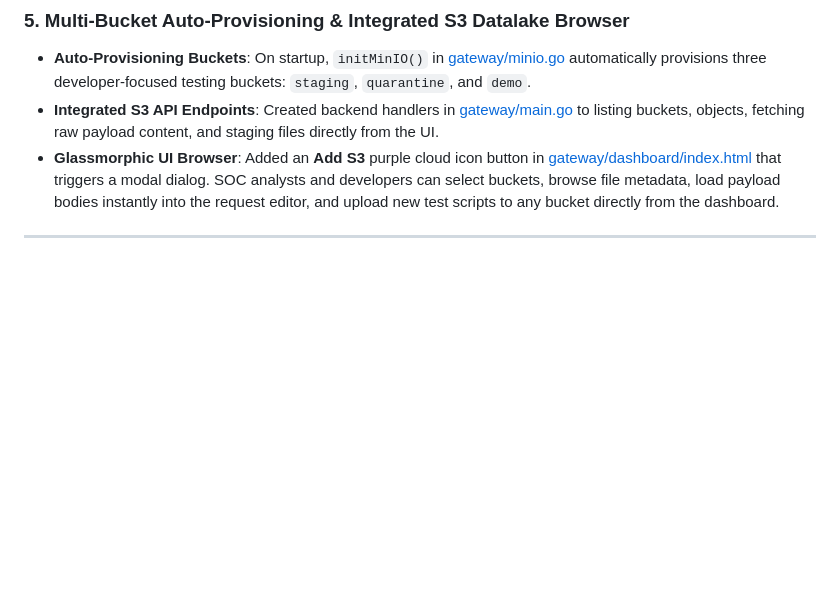
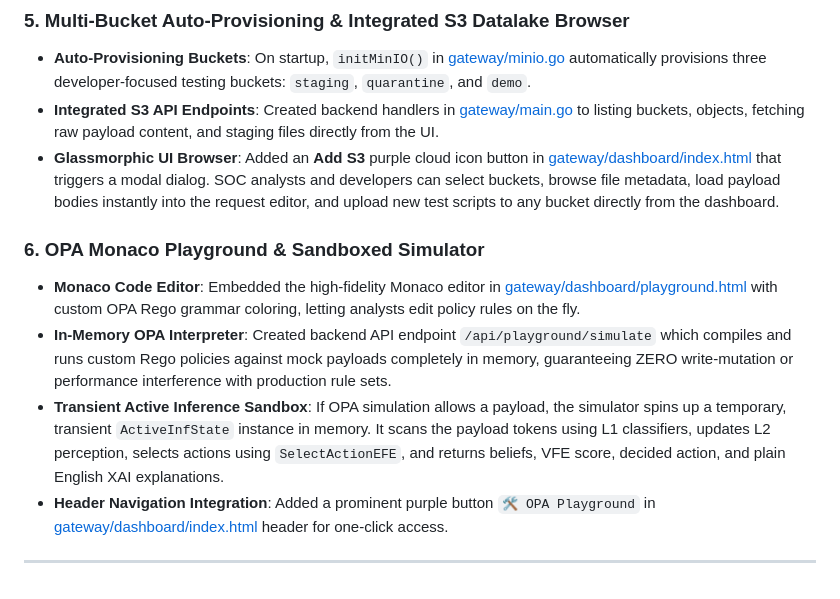
Before and after one commit to cgilbert61/AIgateway-AI, a Markdown page: walkthrough.md, the part around the change. GitHub-like rendering; blank space fills up the shorter version.

Commit message:
docs: add sandboxed policy playground walkthrough section

```diff
--- a/walkthrough.md
+++ b/walkthrough.md
@@ -217,4 +217,10 @@ We completed a comprehensive load-testing round to address the simulation backup
 - **Integrated S3 API Endpoints**: Created backend handlers in [gateway/main.go](file:///c:/Users/chuck/AIAIAI/gateway/main.go) to listing buckets, objects, fetching raw payload content, and staging files directly from the UI.
 - **Glassmorphic UI Browser**: Added an **Add S3** purple cloud icon button in [gateway/dashboard/index.html](file:///c:/Users/chuck/AIAIAI/gateway/dashboard/index.html) that triggers a modal dialog. SOC analysts and developers can select buckets, browse file metadata, load payload bodies instantly into the request editor, and upload new test scripts to any bucket directly from the dashboard.
 
+### 6. OPA Monaco Playground & Sandboxed Simulator
+- **Monaco Code Editor**: Embedded the high-fidelity Monaco editor in [gateway/dashboard/playground.html](file:///c:/Users/chuck/AIAIAI/gateway/dashboard/playground.html) with custom OPA Rego grammar coloring, letting analysts edit policy rules on the fly.
+- **In-Memory OPA Interpreter**: Created backend API endpoint `/api/playground/simulate` which compiles and runs custom Rego policies against mock payloads completely in memory, guaranteeing ZERO write-mutation or performance interference with production rule sets.
+- **Transient Active Inference Sandbox**: If OPA simulation allows a payload, the simulator spins up a temporary, transient `ActiveInfState` instance in memory. It scans the payload tokens using L1 classifiers, updates L2 perception, selects actions using `SelectActionEFE`, and returns beliefs, VFE score, decided action, and plain English XAI explanations.
+- **Header Navigation Integration**: Added a prominent purple button `🛠️ OPA Playground` in [gateway/dashboard/index.html](file:///c:/Users/chuck/AIAIAI/gateway/dashboard/index.html) header for one-click access.
+
 ---
```
